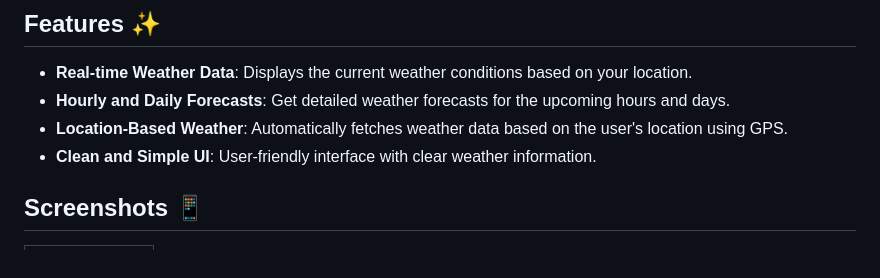
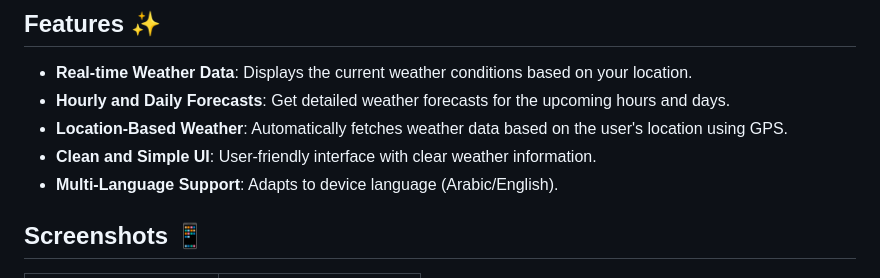
Before and after one commit to AhmedAlboishe/weather-app, a Markdown page: README.md, the part around one of its changes. Drawn GitHub-style.

```diff
--- a/README.md
+++ b/README.md
@@ -8,6 +8,7 @@
 - **Hourly and Daily Forecasts**: Get detailed weather forecasts for the upcoming hours and days.
 - **Location-Based Weather**: Automatically fetches weather data based on the user's location using GPS.
 - **Clean and Simple UI**: User-friendly interface with clear weather information.
+- **Multi-Language Support**: Adapts to device language (Arabic/English).
 
 ## Screenshots 📱
 
```
Also changed, not shown: other parts of README.md (+3 -5 lines).
